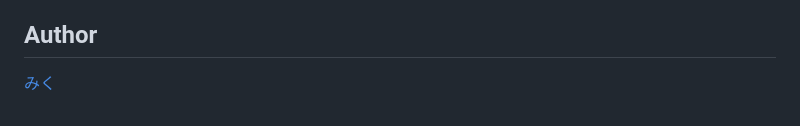
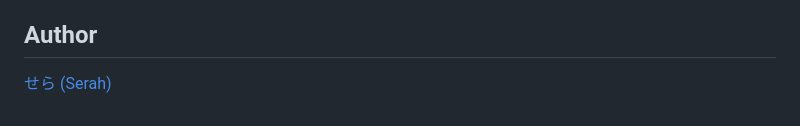
Before and after one commit to miramiku/Cypress, a Markdown page: README.md, the part around the change. Rendered like a GitHub page.

```diff
--- a/README.md
+++ b/README.md
@@ -111,4 +111,4 @@ Wizardry Online の装備を検索または抽出を行います。
 [Cypress 変更履歴](https://miramiku.github.io/post/wizon/cypress/change-log/)
 
 ## Author
-[みく](https://github.com/miramiku)
+[せら (Serah)](https://github.com/miramiku)
```
